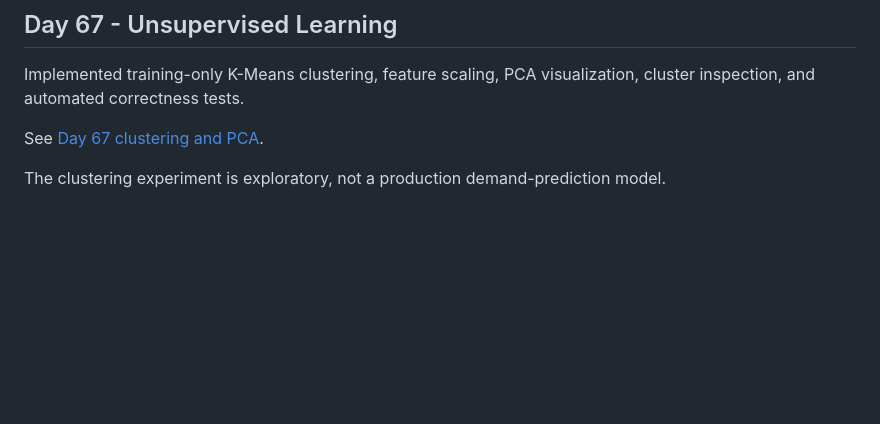
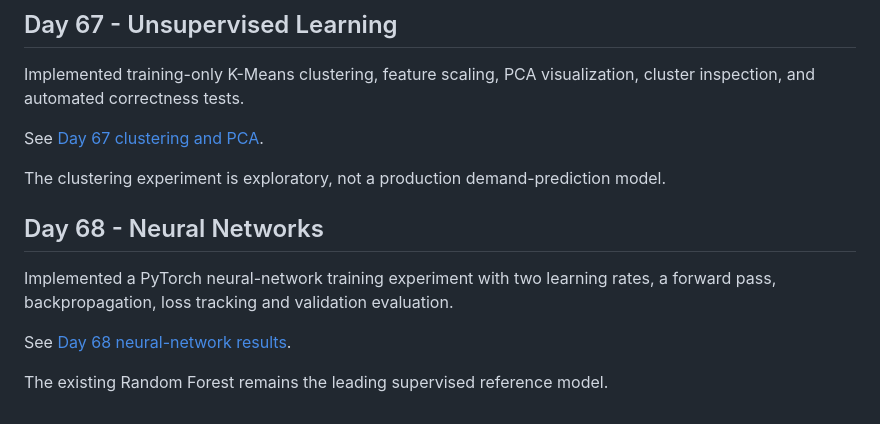
Before and after one commit to HasithaGayan/predictiq, a Markdown page: README.md, the part around the change. GitHub-like rendering; blank space fills up the shorter version.

Commit message:
feat: train and evaluate PredictIQ PyTorch neural network

```diff
--- a/README.md
+++ b/README.md
@@ -95,3 +95,14 @@ See [Day 67 clustering and PCA](docs/day67_unsupervised.md).
 
 The clustering experiment is exploratory, not a
 production demand-prediction model.
+
+## Day 68 - Neural Networks
+
+Implemented a PyTorch neural-network training
+experiment with two learning rates, a forward pass,
+backpropagation, loss tracking and validation evaluation.
+
+See [Day 68 neural-network results](docs/day68_neural_network.md).
+
+The existing Random Forest remains the leading
+supervised reference model.
```
Also changed, not shown: docs/day68_neural_network.md (added, +133 -0 lines), docs/figures/day68/learning_curves.png (added), 3 other files.
